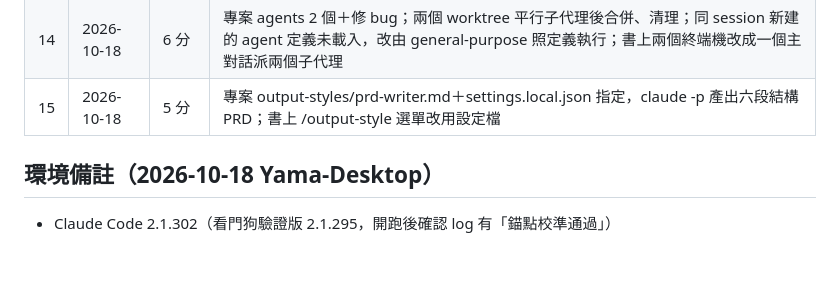
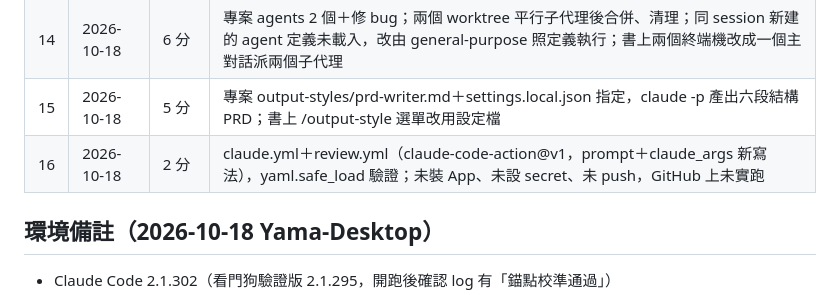
Before and after one commit to chenghyang2001/kindle-26-claude-code-ikusei, a Markdown page: teaching/HANDOFF.md, the part around the change. Drawn GitHub-style; blank space fills up the shorter version.

Commit message:
更新 K26 快速演練進度：第 16 章完成
Co-Authored-By: Claude Opus 5.5 <noreply@anthropic.com>
Claude-Session: https://claude.ai/code/session_01GFvjgqkiSScc2jrzxMsouV

```diff
--- a/teaching/HANDOFF.md
+++ b/teaching/HANDOFF.md
@@ -23,6 +23,7 @@
 | 13 | 2026-10-18 | 5 分 | filesystem＋sequential-thinking 實接（mcp list ✔ Connected，Windows 需 cmd /c npx）；需 token 的 5 類只寫 MCP-CATALOG.md 範本 |
 | 14 | 2026-10-18 | 6 分 | 專案 agents 2 個＋修 bug；兩個 worktree 平行子代理後合併、清理；同 session 新建的 agent 定義未載入，改由 general-purpose 照定義執行；書上兩個終端機改成一個主對話派兩個子代理 |
 | 15 | 2026-10-18 | 5 分 | 專案 output-styles/prd-writer.md＋settings.local.json 指定，claude -p 產出六段結構 PRD；書上 /output-style 選單改用設定檔 |
+| 16 | 2026-10-18 | 2 分 | claude.yml＋review.yml（claude-code-action@v1，prompt＋claude_args 新寫法），yaml.safe_load 驗證；未裝 App、未設 secret、未 push，GitHub 上未實跑 |
 
 ## 環境備註（2026-10-18 Yama-Desktop）
 
```
